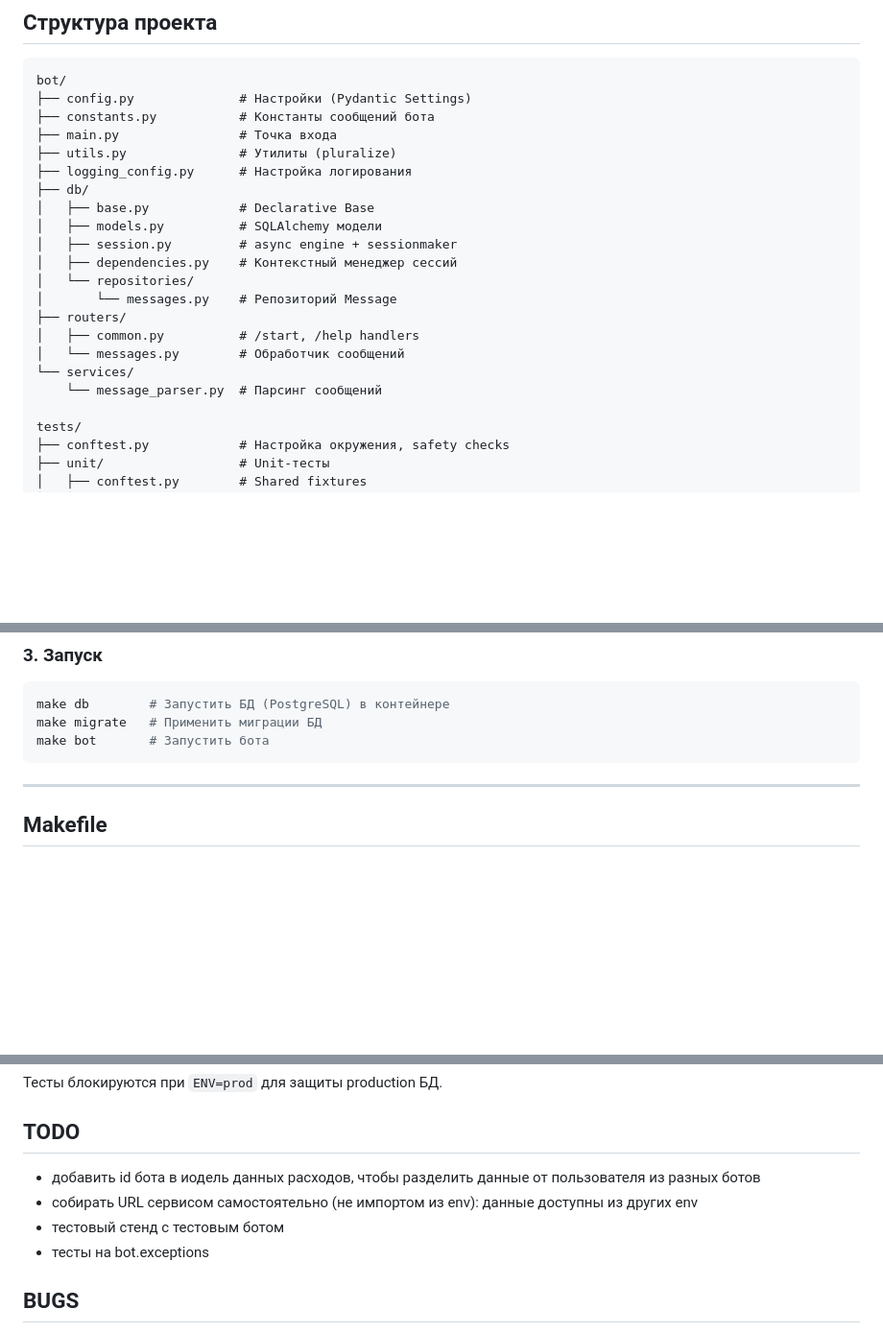
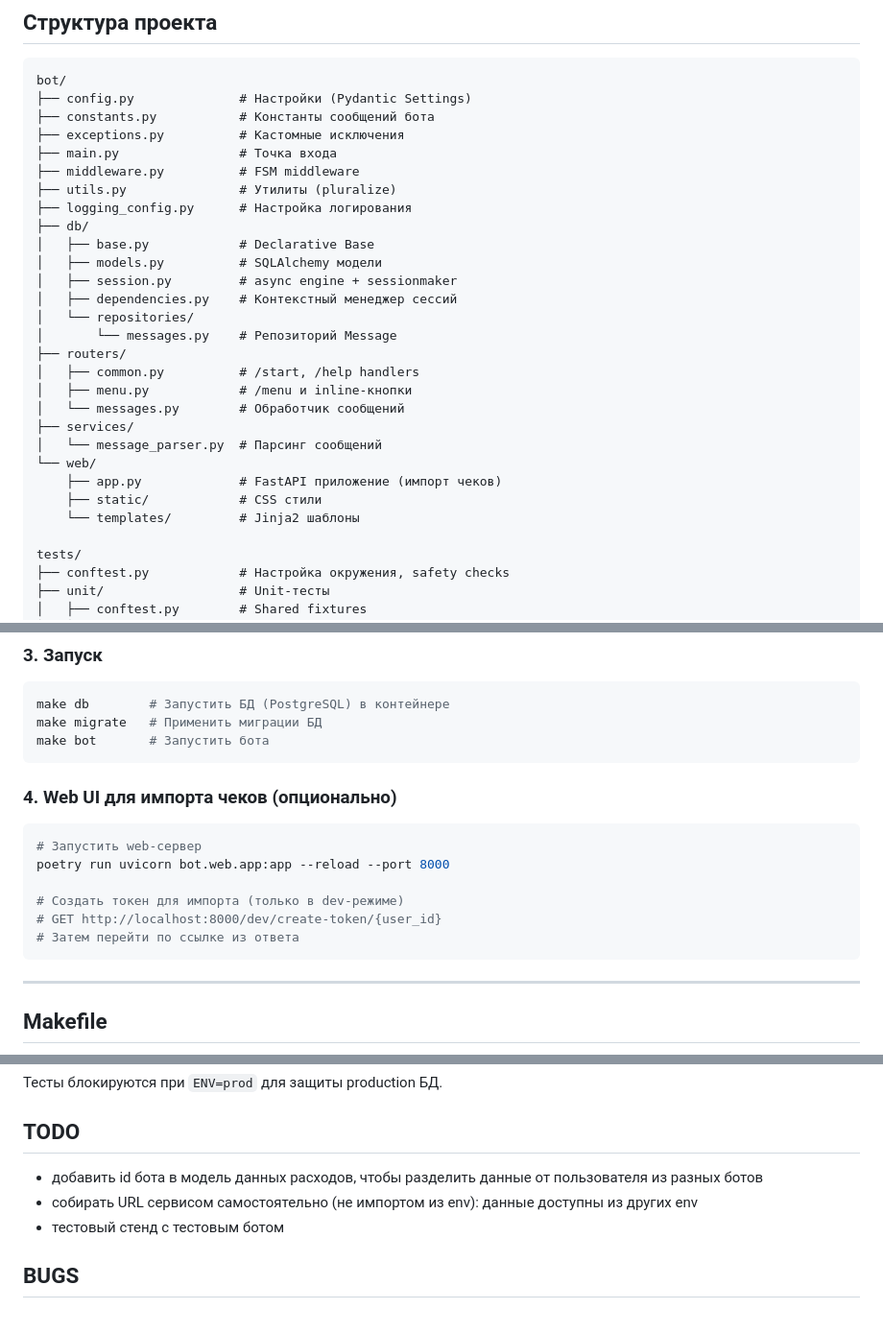
Before and after one commit to marmotabobak/family-costs-bot-3, a Markdown page: README.md, 3 parts joined by grey strips. Shown at 96% size. GitHub-like rendering; blank space fills up the shorter version.

Commit message:
docs: update README with web UI and current project structure
- Add VkusVill import web UI to functionality section
- Add FastAPI + Jinja2 to technologies
- Update project structure with new files (exceptions, middleware, menu, web/)
- Add instructions for running web UI locally
- Fix typo "иодель" → "модель"
- Remove completed TODO item

Co-Authored-By: Claude Opus 4.5 <noreply@anthropic.com>

````diff
--- a/README.md
+++ b/README.md
@@ -49,7 +51,9 @@ Telegram-бот для учёта расходов.
 bot/
 ├── config.py              # Настройки (Pydantic Settings)
 ├── constants.py           # Константы сообщений бота
+├── exceptions.py          # Кастомные исключения
 ├── main.py                # Точка входа
+├── middleware.py          # FSM middleware
 ├── utils.py               # Утилиты (pluralize)
 ├── logging_config.py      # Настройка логирования
 ├── db/
@@ -61,9 +65,14 @@ bot/
 │       └── messages.py    # Репозиторий Message
 ├── routers/
 │   ├── common.py          # /start, /help handlers
+│   ├── menu.py            # /menu и inline-кнопки
 │   └── messages.py        # Обработчик сообщений
-└── services/
-    └── message_parser.py  # Парсинг сообщений
+├── services/
+│   └── message_parser.py  # Парсинг сообщений
+└── web/
+    ├── app.py             # FastAPI приложение (импорт чеков)
+    ├── static/            # CSS стили
+    └── templates/         # Jinja2 шаблоны
 
 tests/
 ├── conftest.py            # Настройка окружения, safety checks
@@ -119,6 +128,17 @@ ENV=dev
 make db        # Запустить БД (PostgreSQL) в контейнере
 make migrate   # Применить миграции БД
 make bot       # Запустить бота
+```
+
+### 4. Web UI для импорта чеков (опционально)
+
+```bash
+# Запустить web-сервер
+poetry run uvicorn bot.web.app:app --reload --port 8000
+
+# Создать токен для импорта (только в dev-режиме)
+# GET http://localhost:8000/dev/create-token/{user_id}
+# Затем перейти по ссылке из ответа
 ```
 
 
@@ -264,10 +284,9 @@ docker-compose up -d --build
 Тесты блокируются при `ENV=prod` для защиты production БД.
 
 ## TODO
-- добавить id бота в иодель данных расходов, чтобы разделить данные от пользователя из разных ботов
+- добавить id бота в модель данных расходов, чтобы разделить данные от пользователя из разных ботов
 - собирать URL сервисом самостоятельно (не импортом из env): данные доступны из других env
 - тестовый стенд с тестовым ботом
-- тесты на bot.exceptions
 
 ## BUGS
 - попытка записи в БД расхода от неавторизованного пользователя
````
Also changed, not shown: other parts of README.md (+2 -0 lines).
